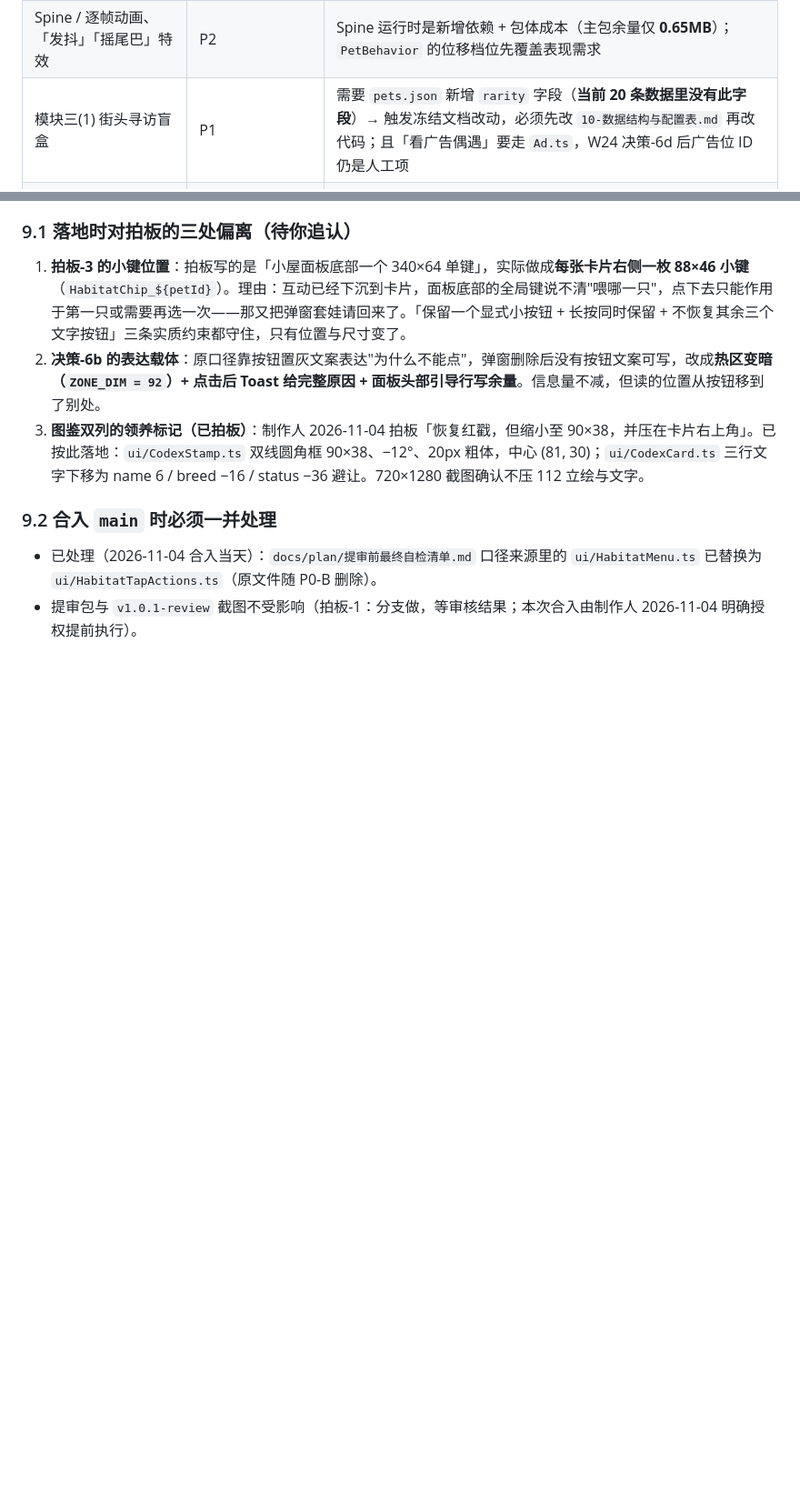
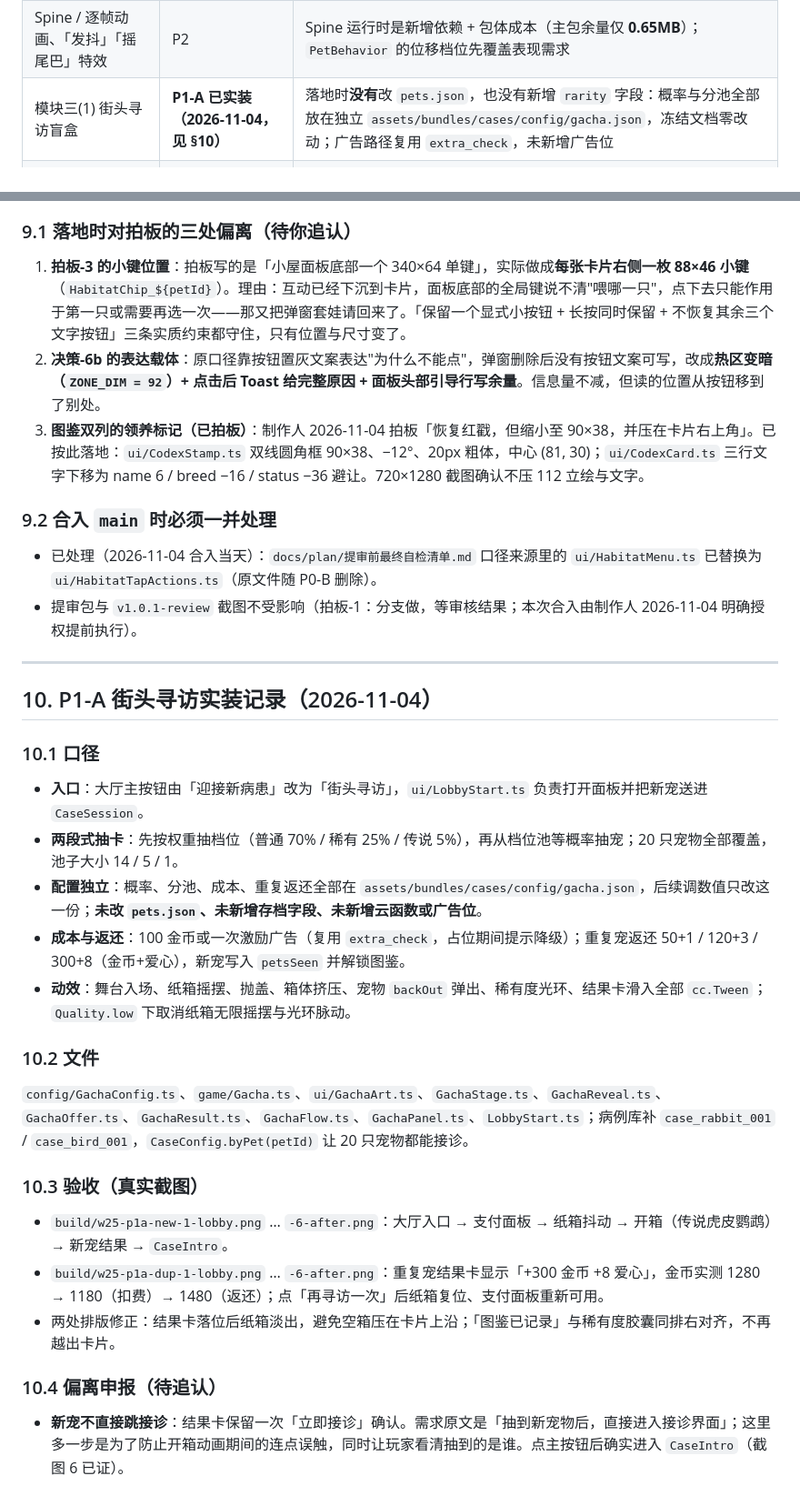
Before and after one commit to fog-dong/Pet, a Markdown page: docs/plan/可玩性升级实施方案.md, 2 parts joined by grey strips. Shown at 91% size. Rendered like a GitHub page; blank space fills up the shorter version.

Commit message:
docs(P1-A): 街头寻访实装记录与偏离申报
刷新 §5 状态、补 §10：独立 gacha.json 未动 pets.json 与存档字段、入口与
两段式规则、文件清单、两组真实截图序列、两处排版修正。偏离申报：新宠
结果页保留一次「立即接诊」确认，防止开箱动画期间连点误触。

```diff
--- a/docs/plan/可玩性升级实施方案.md
+++ b/docs/plan/可玩性升级实施方案.md
@@ -212,7 +212,7 @@
 |---|---|---|
 | 模块一(2)「接诊/治疗立绘再放大 200%」 | 部分并入 P0（化验 150→220） | 听诊 `BODY_SIZE=400` 已在 `Mask` 板框上限，再放要重画 560×460 板框；治疗/康复页需另立方案 |
 | Spine / 逐帧动画、「发抖」「摇尾巴」特效 | P2 | Spine 运行时是新增依赖 + 包体成本（主包余量仅 **0.65MB**）；`PetBehavior` 的位移档位先覆盖表现需求 |
-| 模块三(1) 街头寻访盲盒 | P1 | 需要 `pets.json` 新增 `rarity` 字段（**当前 20 条数据里没有此字段**）→ 触发冻结文档改动，必须先改 `10-数据结构与配置表.md` 再改代码；且「看广告偶遇」要走 `Ad.ts`，W24 决策-6d 后广告位 ID 仍是人工项 |
+| 模块三(1) 街头寻访盲盒 | **P1-A 已实装（2026-11-04，见 §10）** | 落地时**没有**改 `pets.json`，也没有新增 `rarity` 字段：概率与分池全部放在独立 `assets/bundles/cases/config/gacha.json`，冻结文档零改动；广告路径复用 `extra_check`，未新增广告位 |
 | 模块三(2) 听诊改节奏点击 / 拍片改擦玻璃 | P2 | 会作废 W21-6 的 `spreadOut` 72px 命中修正与 18 例回归用例；属玩法重构，不与 UI 重构同批 |
 | 模块三(3) 结算前后对比 + 阳光特效 | P1 | `game/Result.ts` 的 y 表已排满（标题 520 → 回大厅 −335），要塞对比图需重排；可与小屋一起做第二批 |
 | 模块四(1) 小屋装修（窝/壁纸/地毯/猫爬架 + 宠物偏好家具） | P2 | 需要新增配置表与存档字段；按 D19 走本地存档可绕开服务端，但「偏好家具影响心情」是**新数值口径**，要重新走产品评审（决策-4 才刚把互动数值定档） |
@@ -299,3 +299,29 @@ P0-C 大厅重塑
 
 - 已处理（2026-11-04 合入当天）：`docs/plan/提审前最终自检清单.md` 口径来源里的 `ui/HabitatMenu.ts` 已替换为 `ui/HabitatTapActions.ts`（原文件随 P0-B 删除）。
 - 提审包与 `v1.0.1-review` 截图不受影响（拍板-1：分支做，等审核结果；本次合入由制作人 2026-11-04 明确授权提前执行）。
+
+---
+
+## 10. P1-A 街头寻访实装记录（2026-11-04）
+
+### 10.1 口径
+
+- **入口**：大厅主按钮由「迎接新病患」改为「街头寻访」，`ui/LobbyStart.ts` 负责打开面板并把新宠送进 `CaseSession`。
+- **两段式抽卡**：先按权重抽档位（普通 70% / 稀有 25% / 传说 5%），再从档位池等概率抽宠；20 只宠物全部覆盖，池子大小 14 / 5 / 1。
+- **配置独立**：概率、分池、成本、重复返还全部在 `assets/bundles/cases/config/gacha.json`，后续调数值只改这一份；**未改 `pets.json`、未新增存档字段、未新增云函数或广告位**。
+- **成本与返还**：100 金币或一次激励广告（复用 `extra_check`，占位期间提示降级）；重复宠返还 50+1 / 120+3 / 300+8（金币+爱心），新宠写入 `petsSeen` 并解锁图鉴。
+- **动效**：舞台入场、纸箱摇摆、抛盖、箱体挤压、宠物 `backOut` 弹出、稀有度光环、结果卡滑入全部 `cc.Tween`；`Quality.low` 下取消纸箱无限摇摆与光环脉动。
+
+### 10.2 文件
+
+`config/GachaConfig.ts`、`game/Gacha.ts`、`ui/GachaArt.ts`、`GachaStage.ts`、`GachaReveal.ts`、`GachaOffer.ts`、`GachaResult.ts`、`GachaFlow.ts`、`GachaPanel.ts`、`LobbyStart.ts`；病例库补 `case_rabbit_001` / `case_bird_001`，`CaseConfig.byPet(petId)` 让 20 只宠物都能接诊。
+
+### 10.3 验收（真实截图）
+
+- `build/w25-p1a-new-1-lobby.png` … `-6-after.png`：大厅入口 → 支付面板 → 纸箱抖动 → 开箱（传说虎皮鹦鹉）→ 新宠结果 → `CaseIntro`。
+- `build/w25-p1a-dup-1-lobby.png` … `-6-after.png`：重复宠结果卡显示「+300 金币 +8 爱心」，金币实测 1280 → 1180（扣费）→ 1480（返还）；点「再寻访一次」后纸箱复位、支付面板重新可用。
+- 两处排版修正：结果卡落位后纸箱淡出，避免空箱压在卡片上沿；「图鉴已记录」与稀有度胶囊同排右对齐，不再越出卡片。
+
+### 10.4 偏离申报（待追认）
+
+- **新宠不直接跳接诊**：结果卡保留一次「立即接诊」确认。需求原文是「抽到新宠物后，直接进入接诊界面」；这里多一步是为了防止开箱动画期间的连点误触，同时让玩家看清抽到的是谁。点主按钮后确实进入 `CaseIntro`（截图 6 已证）。
```
Also changed, not shown: other parts of docs/plan/可玩性升级实施方案.md (+1 -1 lines).
